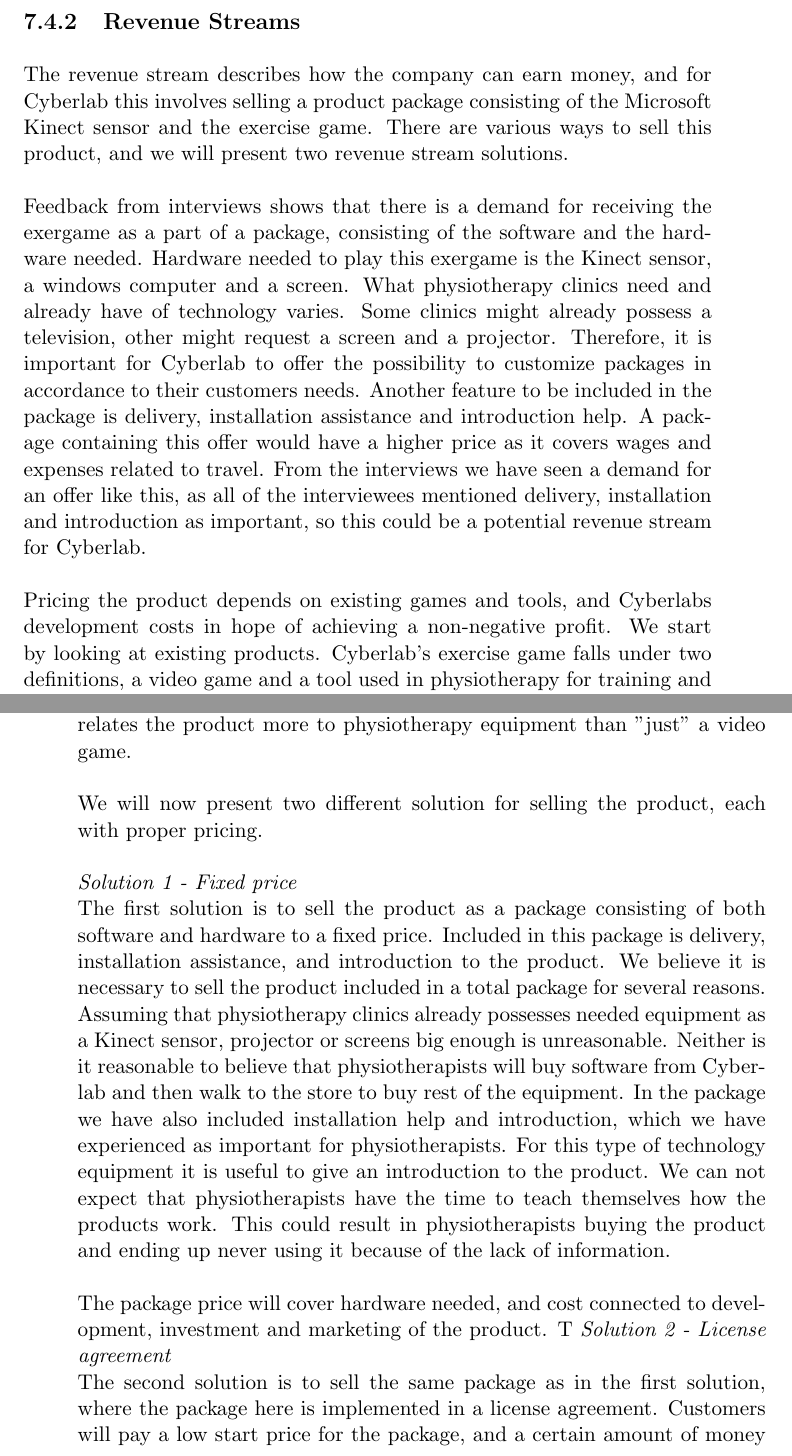
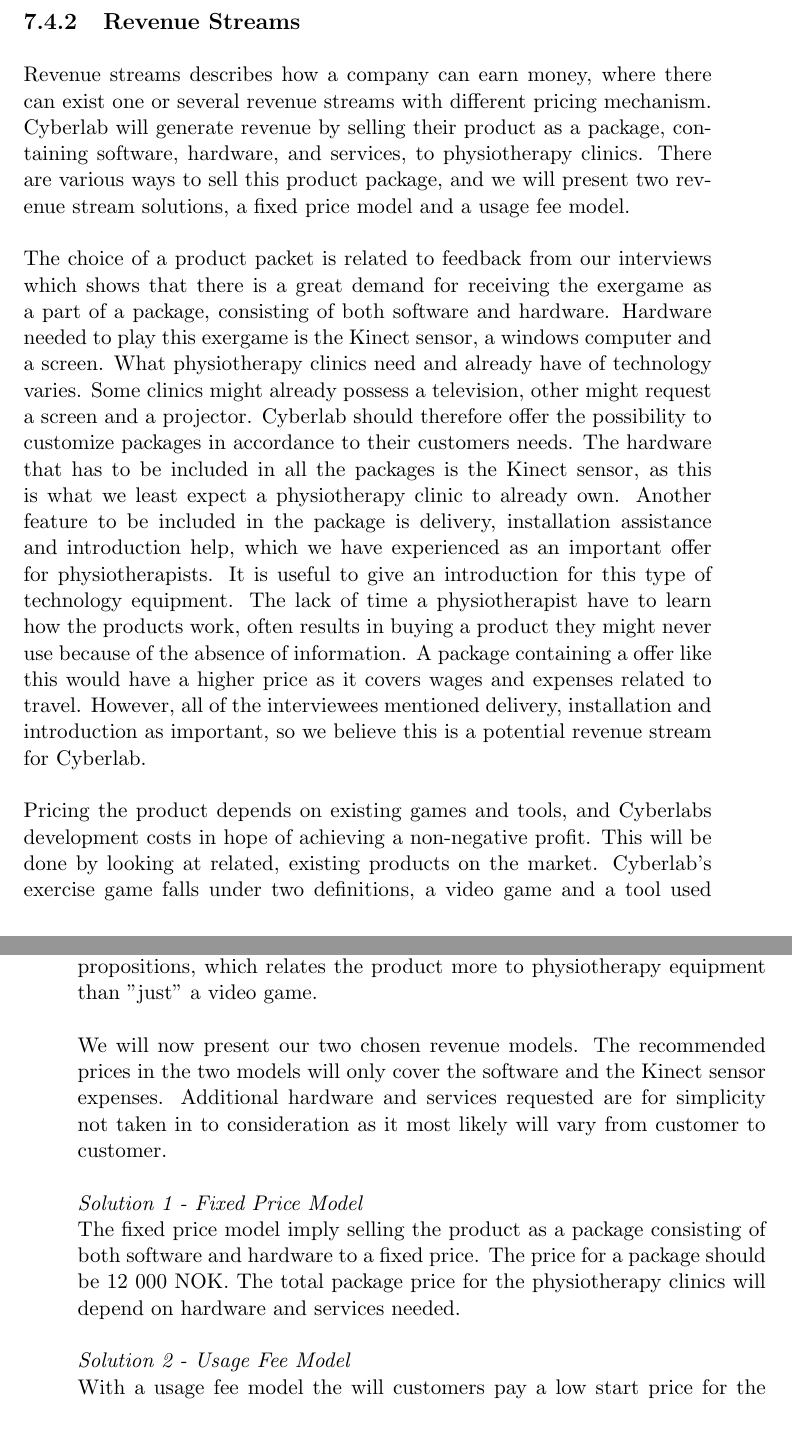
Before and after one commit to mathilwa/Prosjekt2012, a LaTeX thesis (report.tex, which reads business-model-of-case.tex): two parts of pages 87 and 88 of 119, joined at a grey line, cut so that both start at the same text, the shorter picture padded with empty space. Compiled offline with pdfLaTeX.

Commit message:
Written revenue stream

```diff
--- a/business-model-of-case.tex
+++ b/business-model-of-case.tex
@@ -224,12 +224,12 @@
 \end{table}
 
 \subsection{Revenue Streams}
-The revenue stream describes how the company can earn money, and for Cyberlab this involves selling a product package consisting of the Microsoft Kinect sensor and the exercise game. There are various ways to sell this product, and we will present two revenue stream solutions.\\ \\
-Feedback from interviews shows that there is a demand for receiving the exergame as a part of a package, consisting of the software and the hardware needed. Hardware needed to play this exergame is the Kinect sensor, a windows computer and a screen. What physiotherapy clinics need and already have of technology varies. Some clinics might already possess a television, other might request a screen and a projector. Therefore, it is important for Cyberlab to offer the possibility to customize packages in accordance to their customers needs. Another feature to be included in the package is delivery, installation assistance and introduction help. A package containing this offer would have a higher price as it covers wages and expenses related to travel. From the interviews we have seen a demand for an offer like this, as all of the interviewees mentioned delivery, installation and introduction as important, so this could be a potential revenue stream for Cyberlab. \\ \\
-Pricing the product depends on existing games and tools, and Cyberlabs development costs in hope of achieving a non-negative profit. We start by looking at existing products. Cyberlab's exercise game falls under two definitions, a video game and a tool used in physiotherapy for training and rehabilitation. The video game market today exist of a huge amount of various games. They are mostly in an affordable price range, where e.g. Nintendo Wii games are priced between 99 - 499 NOK \cite{elkjopwii} and Xbox Kinect games are priced between 199 - 399 NOK \cite{elkjopkinect}. Physiotherapy tools has more variation in price range as the definition of this tools are quite wide. Prices can vary from a fixed price of 120 NOK for a stretch pulley \cite{stretchpulley}, 11 000 NOK per month for shockwave therapy leasing (see appendix “Intervju med Nina”), up to 75 000 NOK for a treadmill \cite{treadmill}. As we will present later, a package consisting of hardware and Cyberlab’s exercise game will have a much higher price than other video games on the market. Trying to sell the exercise game for more than the already existing ones will be difficult, so it is therefore highly important for Cyberlab to promote their product as more than just a regular game to justify the price difference. This should be done by emphasizing the products value propositions, which relates the product more to physiotherapy equipment than "just" a video game. \\ \\
-We will now present two different solution for selling the product, each with proper pricing.\\ \\
-\emph{Solution 1 - Fixed price}\\
-The first solution is to sell the product as a package consisting of both software and hardware to a fixed price. Included in this package is delivery, installation assistance, and introduction to the product. We believe it is necessary  to sell the product included in a total package for several reasons. Assuming that physiotherapy clinics already possesses needed equipment as a Kinect sensor, projector or screens big enough is unreasonable. Neither is it reasonable to believe that physiotherapists will buy software from Cyberlab and then walk to the store to buy rest of the equipment. In the package we have also included installation help and introduction, which we have experienced as important for physiotherapists. For this type of technology equipment it is useful to give an introduction to the product. We can not expect that physiotherapists have the time to teach themselves how the products work. This could result in physiotherapists buying the product and ending up never using it because of the lack of information. \\ \\
-The package price will cover hardware needed, and cost connected to development, investment and marketing of the product. T
-\emph{Solution 2 - License agreement}\\
-The second solution is to sell the same package as in the first solution, where the package here is implemented in a license agreement. Customers will pay a low start price for the package, and a certain amount of money for each time they use the product. This low start price will not alone cover all of Cyberlab’s total costs, even if they sell to all their potential customers, so it depends on customers using the product. As in the first solution, Installation and introduction is also here included in the package, but it will not be taken into consideration when we describe package price proposals. \\ \\
+Revenue streams describes how a company can earn money, where there can exist one or several revenue streams with different pricing mechanism. Cyberlab will generate revenue by selling their product as a package, containing software, hardware, and services, to physiotherapy clinics. There are various ways to sell this product package, and we will present two revenue stream solutions, a fixed price model and a usage fee model. \\ \\
+The choice of a product packet is related to feedback from our interviews which shows that there is a great demand for receiving the exergame as a part of a package, consisting of both software and hardware. Hardware needed to play this exergame is the Kinect sensor, a windows computer and a screen. What physiotherapy clinics need and already have of technology varies. Some clinics might already possess a television, other might request a screen and a projector. Cyberlab should therefore offer the possibility to customize packages in accordance to their customers needs. The hardware that has to be included in all the packages is the Kinect sensor, as this is what we least expect a physiotherapy clinic to already own. Another feature to be included in the package is delivery, installation assistance and introduction help, which we have experienced as an important offer for physiotherapists. It is useful to give an introduction for this type of technology equipment. The lack of time a physiotherapist have to learn how the products work, often results in buying a product they might never use because of the absence of information. A package containing a offer like this would have a higher price as it covers wages and expenses related to travel. However, all of the interviewees mentioned delivery, installation and introduction as important, so we believe this is a potential revenue stream for Cyberlab. \\ \\
+Pricing the product depends on existing games and tools, and Cyberlabs development costs in hope of achieving a non-negative profit. This will be done by looking at related, existing products on the market. Cyberlab's exercise game falls under two definitions, a video game and a tool used in physiotherapy for training and rehabilitation. The video game market today exist of a huge amount of various games. They are mostly in an affordable price range, where e.g. Nintendo Wii games are priced between 99 - 499 NOK \cite{elkjopwii} and Xbox Kinect games are priced between 199 - 399 NOK \cite{elkjopkinect}. In addition there will be a cost of buying the needed hardware. Physiotherapy tools has more variation in price range as the definition of this tools are quite wide. Prices can vary from a fixed price of 120 NOK for a stretch pulley \cite{stretchpulley}, 11 000 NOK per month for shockwave therapy leasing (see appendix “Intervju med Nina”), up to 75 000 NOK for a treadmill \cite{treadmill}. As we will present later, a package consisting of hardware and Cyberlab’s exercise game will have a much higher price than other video games on the market. Trying to sell the exercise game for more than the already existing ones will be difficult, so it is therefore highly important for Cyberlab to promote their product as more than just a regular game to justify the price difference. This should be done by emphasizing the products value propositions, which relates the product more to physiotherapy equipment than "just" a video game. \\ \\
+We will now present our two chosen revenue models. The recommended prices in the two models will only cover the software and the Kinect sensor expenses. Additional hardware and services requested are for simplicity not taken in to consideration as it most likely will vary from customer to customer. \\ \\
+\emph{Solution 1 - Fixed Price Model}\\
+The fixed price model imply selling the product as a package consisting of both software and hardware to a fixed price. The price for a package should be 12 000 NOK. The total package price for the physiotherapy clinics will depend on hardware and services needed. \\ \\
+\emph{Solution 2 - Usage Fee Model}\\
+With a usage fee model the will customers pay a low start price for the package, and a certain amount of money for each time they use the product. A suitable start price for this model is 2 000 NOK, and additional 50 NOK for each hour the game is used. The low start price will not alone cover all of Cyberlab's total costs, even if they sell to all their potential customers, so they depends on customers using the product. This model will have the same possibility as the fixed price model to include hardware and services. \\ \\
+The two revenue models will be discussed and analysed in more detail in the next section.
```
Also changed, not shown: osterwalderbusinessmodel.tex (+1 -1 lines), report.pdf, business-model-of-case.tex (33 more changed lines), 5 other files.
